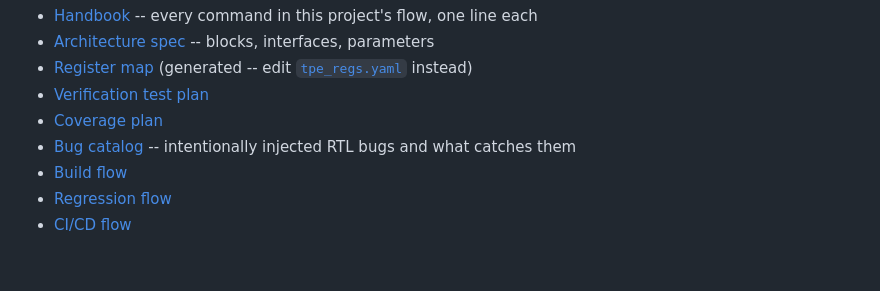
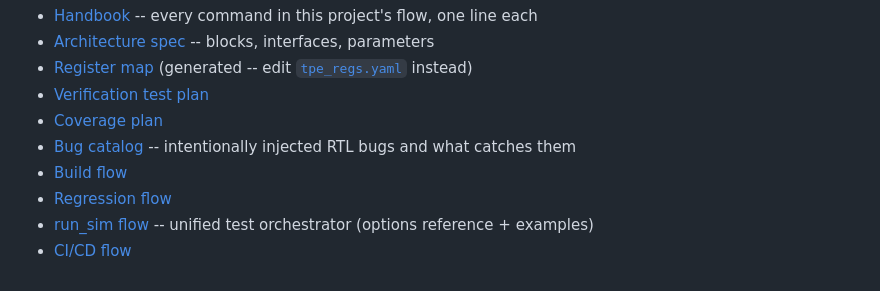
Before and after one commit to bhavanibedreshankar/tpe-tensor-processing-engine, a Markdown page: README.md, the part around the change. Drawn GitHub-style.

```diff
--- a/README.md
+++ b/README.md
@@ -203,4 +203,5 @@ Makefile         top-level entry point; wraps everything above
 - [Bug catalog](docs/verification/bug_list.md) -- intentionally injected RTL bugs and what catches them
 - [Build flow](docs/flows/build_flow.md)
 - [Regression flow](docs/flows/regression_flow.md)
+- [run_sim flow](docs/flows/run_sim_flow.md) -- unified test orchestrator (options reference + examples)
 - [CI/CD flow](docs/flows/ci_flow.md)
```
Also changed, not shown: docs/HANDBOOK.md (+3 -0 lines), docs/flows/run_sim_flow.md (added, +139 -0 lines).
